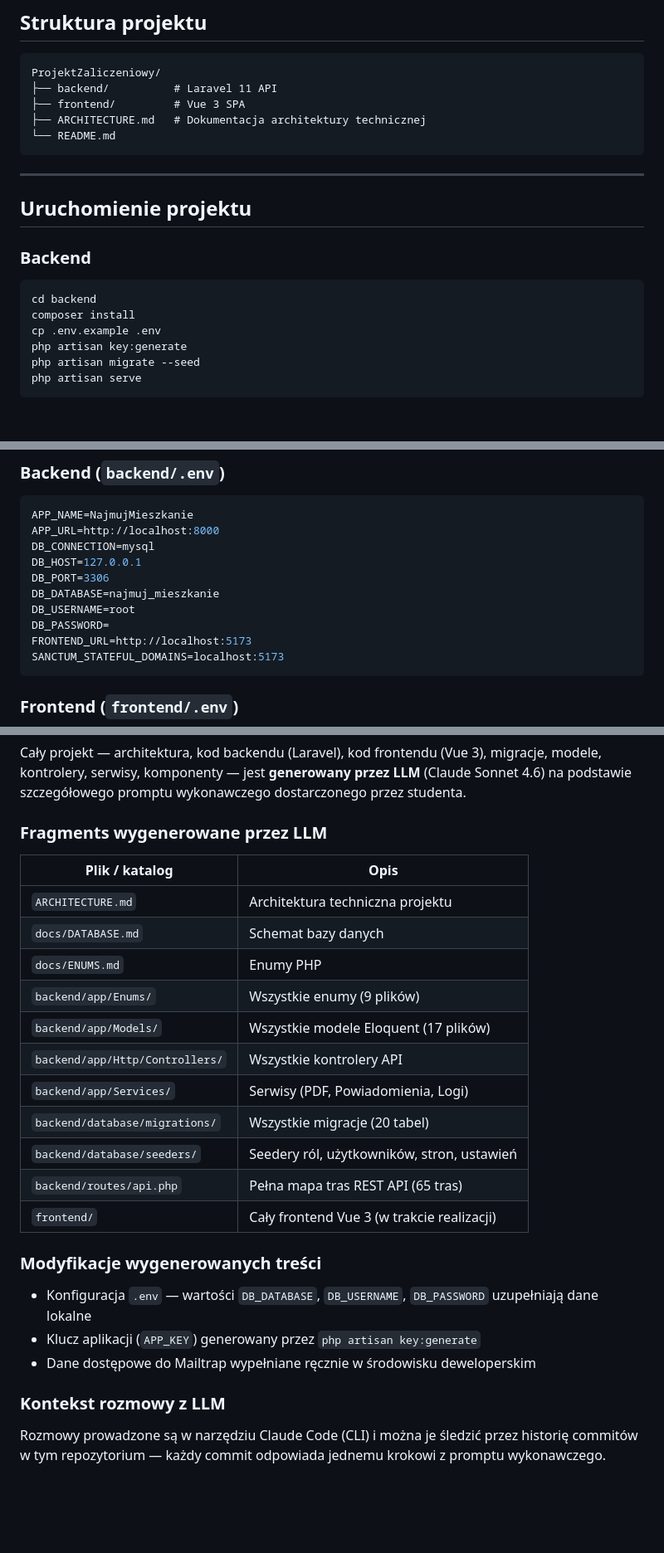
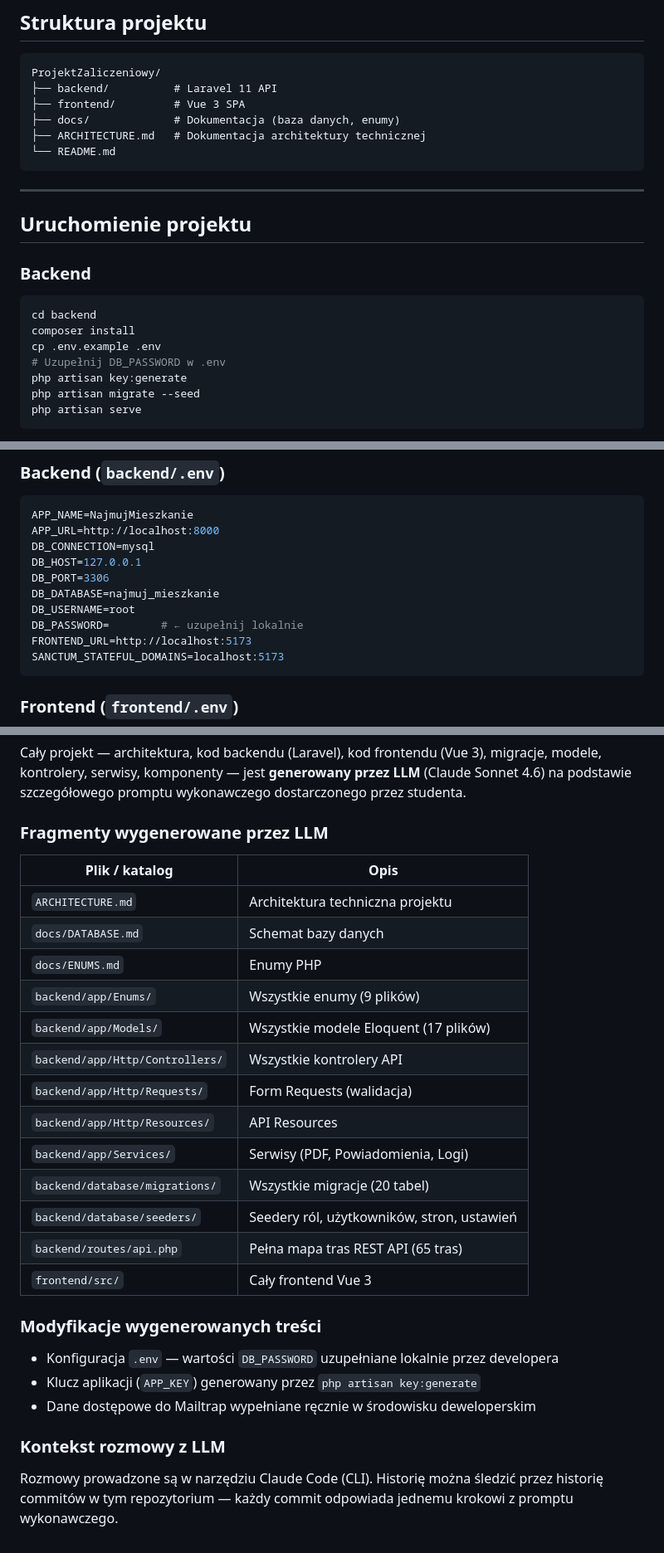
Before and after one commit to dawidj126/ProjektChmura, a Markdown page: README.md, 3 parts joined by grey strips. Shown at 83% size. GitHub-like rendering; blank space fills up the shorter version.

````diff
--- a/README.md
+++ b/README.md
@@ -36,6 +36,7 @@ Webowa aplikacja do wynajmu mieszkań i pokoi w Polsce. Projekt zaliczeniowy.
 ProjektZaliczeniowy/
 ├── backend/          # Laravel 11 API
 ├── frontend/         # Vue 3 SPA
+├── docs/             # Dokumentacja (baza danych, enumy)
 ├── ARCHITECTURE.md   # Dokumentacja architektury technicznej
 └── README.md
 ```
@@ -50,6 +51,7 @@ ProjektZaliczeniowy/
 cd backend
 composer install
 cp .env.example .env
+# Uzupełnij DB_PASSWORD w .env
 php artisan key:generate
 php artisan migrate --seed
 php artisan serve
@@ -81,7 +83,7 @@ DB_HOST=127.0.0.1
 DB_PORT=3306
 DB_DATABASE=najmuj_mieszkanie
 DB_USERNAME=root
-DB_PASSWORD=
+DB_PASSWORD=        # ← uzupełnij lokalnie
 FRONTEND_URL=http://localhost:5173
 SANCTUM_STATEFUL_DOMAINS=localhost:5173
 ```
@@ -196,7 +214,7 @@ Projekt realizowany jest przy wsparciu modelu **Claude Sonnet 4.6** (Anthropic)
 
 Cały projekt — architektura, kod backendu (Laravel), kod frontendu (Vue 3), migracje, modele, kontrolery, serwisy, komponenty — jest **generowany przez LLM** (Claude Sonnet 4.6) na podstawie szczegółowego promptu wykonawczego dostarczonego przez studenta.
 
-### Fragments wygenerowane przez LLM
+### Fragmenty wygenerowane przez LLM
 
 | Plik / katalog | Opis |
 |---|---|
@@ -206,18 +224,20 @@ Cały projekt — architektura, kod backendu (Laravel), kod frontendu (Vue 3), m
 | `backend/app/Enums/` | Wszystkie enumy (9 plików) |
 | `backend/app/Models/` | Wszystkie modele Eloquent (17 plików) |
 | `backend/app/Http/Controllers/` | Wszystkie kontrolery API |
+| `backend/app/Http/Requests/` | Form Requests (walidacja) |
+| `backend/app/Http/Resources/` | API Resources |
 | `backend/app/Services/` | Serwisy (PDF, Powiadomienia, Logi) |
 | `backend/database/migrations/` | Wszystkie migracje (20 tabel) |
 | `backend/database/seeders/` | Seedery ról, użytkowników, stron, ustawień |
 | `backend/routes/api.php` | Pełna mapa tras REST API (65 tras) |
-| `frontend/` | Cały frontend Vue 3 (w trakcie realizacji) |
+| `frontend/src/` | Cały frontend Vue 3 |
 
 ### Modyfikacje wygenerowanych treści
 
-- Konfiguracja `.env` — wartości `DB_DATABASE`, `DB_USERNAME`, `DB_PASSWORD` uzupełniają dane lokalne
+- Konfiguracja `.env` — wartości `DB_PASSWORD` uzupełniane lokalnie przez developera
 - Klucz aplikacji (`APP_KEY`) generowany przez `php artisan key:generate`
 - Dane dostępowe do Mailtrap wypełniane ręcznie w środowisku deweloperskim
 
 ### Kontekst rozmowy z LLM
 
-Rozmowy prowadzone są w narzędziu Claude Code (CLI) i można je śledzić przez historię commitów w tym repozytorium — każdy commit odpowiada jednemu krokowi z promptu wykonawczego.
+Rozmowy prowadzone są w narzędziu Claude Code (CLI). Historię można śledzić przez historię commitów w tym repozytorium — każdy commit odpowiada jednemu krokowi z promptu wykonawczego.
````
Also changed, not shown: other parts of README.md (+45 -29 lines).
